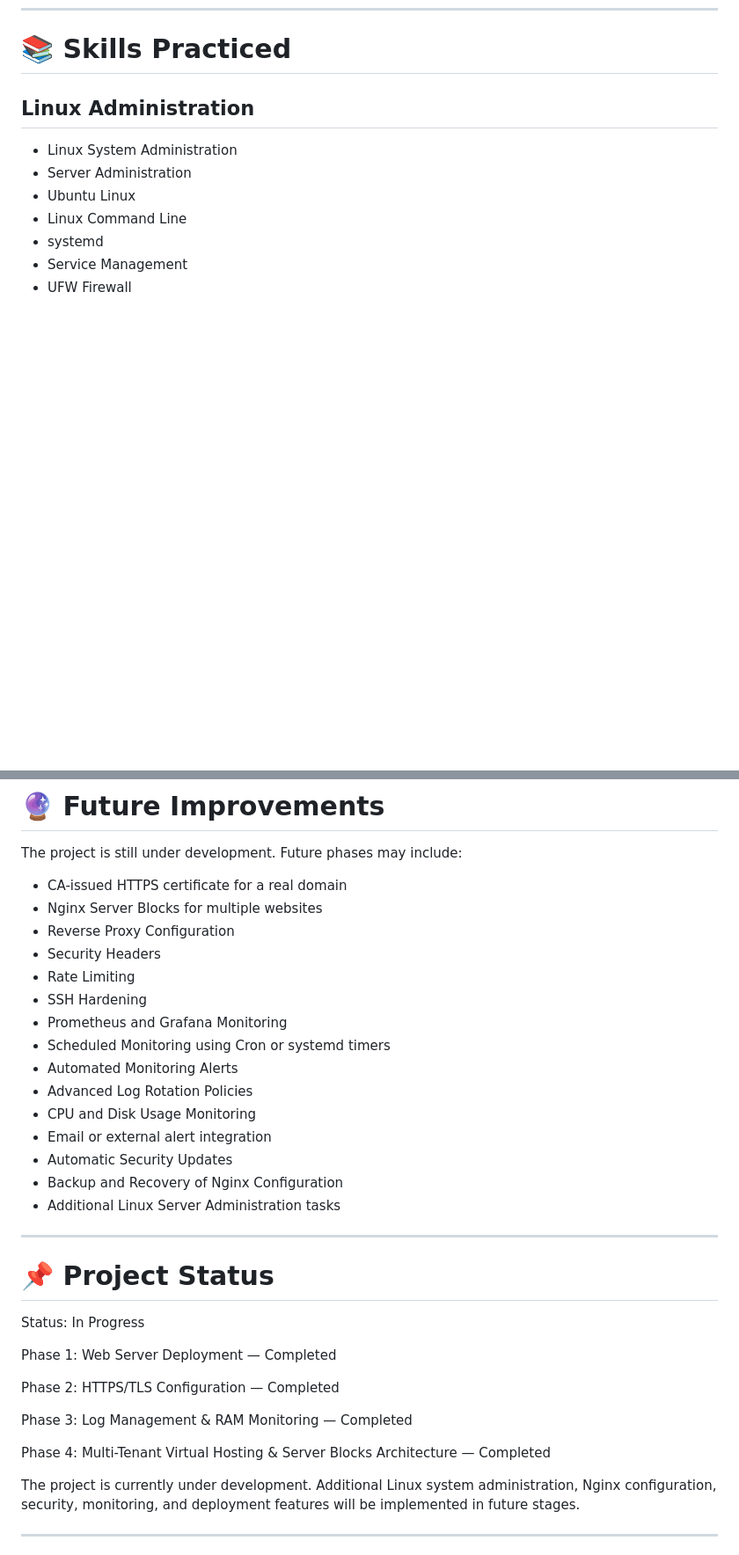
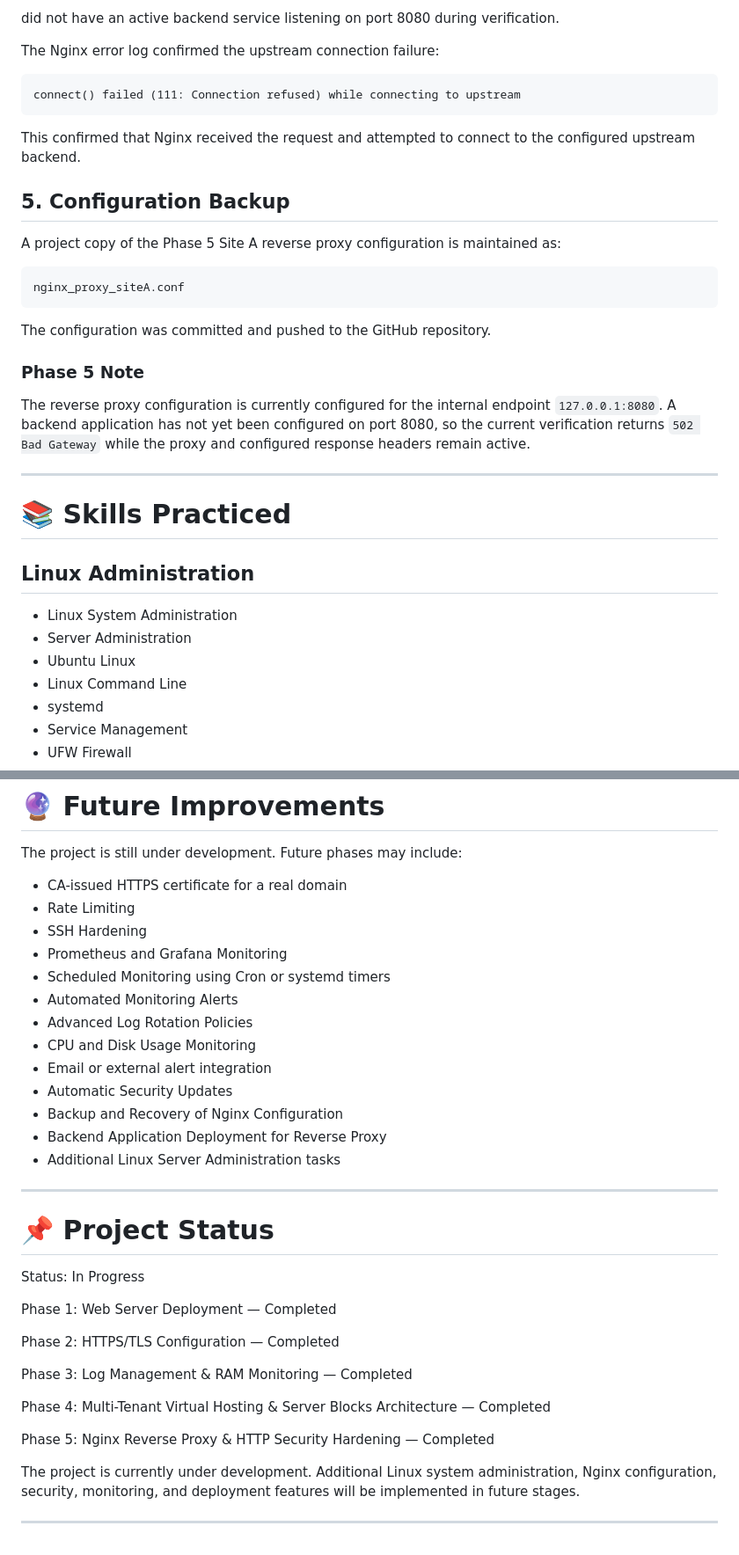
Before and after one commit to arunvishwakarma1307-wq/linux-nginx-web-server-deployment, a Markdown page: README.md, 2 parts joined by grey strips. Shown at 88% size. Drawn GitHub-style; blank space fills up the shorter version.

Commit message:
Phase 5: Update project documentation

```diff
--- a/README.md
+++ b/README.md
@@ -402,3 +465,25 @@ Phase 4 currently provides HTTP-based local virtual hosting for `sitea.local` an
+did not have an active backend service listening on port 8080 during verification.
+
+The Nginx error log confirmed the upstream connection failure:
+
+    connect() failed (111: Connection refused) while connecting to upstream
+
+This confirmed that Nginx received the request and attempted to connect to the configured upstream backend.
+
+## 5. Configuration Backup
+
+A project copy of the Phase 5 Site A reverse proxy configuration is maintained as:
+
+    nginx_proxy_siteA.conf
+
+The configuration was committed and pushed to the GitHub repository.
+
+### Phase 5 Note
+
+The reverse proxy configuration is currently configured for the internal endpoint `127.0.0.1:8080`. A backend application has not yet been configured on port 8080, so the current verification returns `502 Bad Gateway` while the proxy and configured response headers remain active.
+
+---
+
 # 📚 Skills Practiced
 
 ## Linux Administration
@@ -463,9 +553,6 @@ Phase 4 currently provides HTTP-based local virtual hosting for `sitea.local` an
 The project is still under development. Future phases may include:
 
 - CA-issued HTTPS certificate for a real domain
-- Nginx Server Blocks for multiple websites
-- Reverse Proxy Configuration
-- Security Headers
 - Rate Limiting
 - SSH Hardening
 - Prometheus and Grafana Monitoring
@@ -476,6 +563,7 @@ The project is still under development. Future phases may include:
 - Email or external alert integration
 - Automatic Security Updates
 - Backup and Recovery of Nginx Configuration
+- Backend Application Deployment for Reverse Proxy
 - Additional Linux Server Administration tasks
 
 ---
@@ -492,6 +580,8 @@ Phase 3: Log Management & RAM Monitoring — Completed
 
 Phase 4: Multi-Tenant Virtual Hosting & Server Blocks Architecture — Completed
 
+Phase 5: Nginx Reverse Proxy & HTTP Security Hardening — Completed
+
 The project is currently under development. Additional Linux system administration, Nginx configuration, security, monitoring, and deployment features will be implemented in future stages.
 
 ---
```
Also changed, not shown: other parts of README.md (+68 -0 lines).
